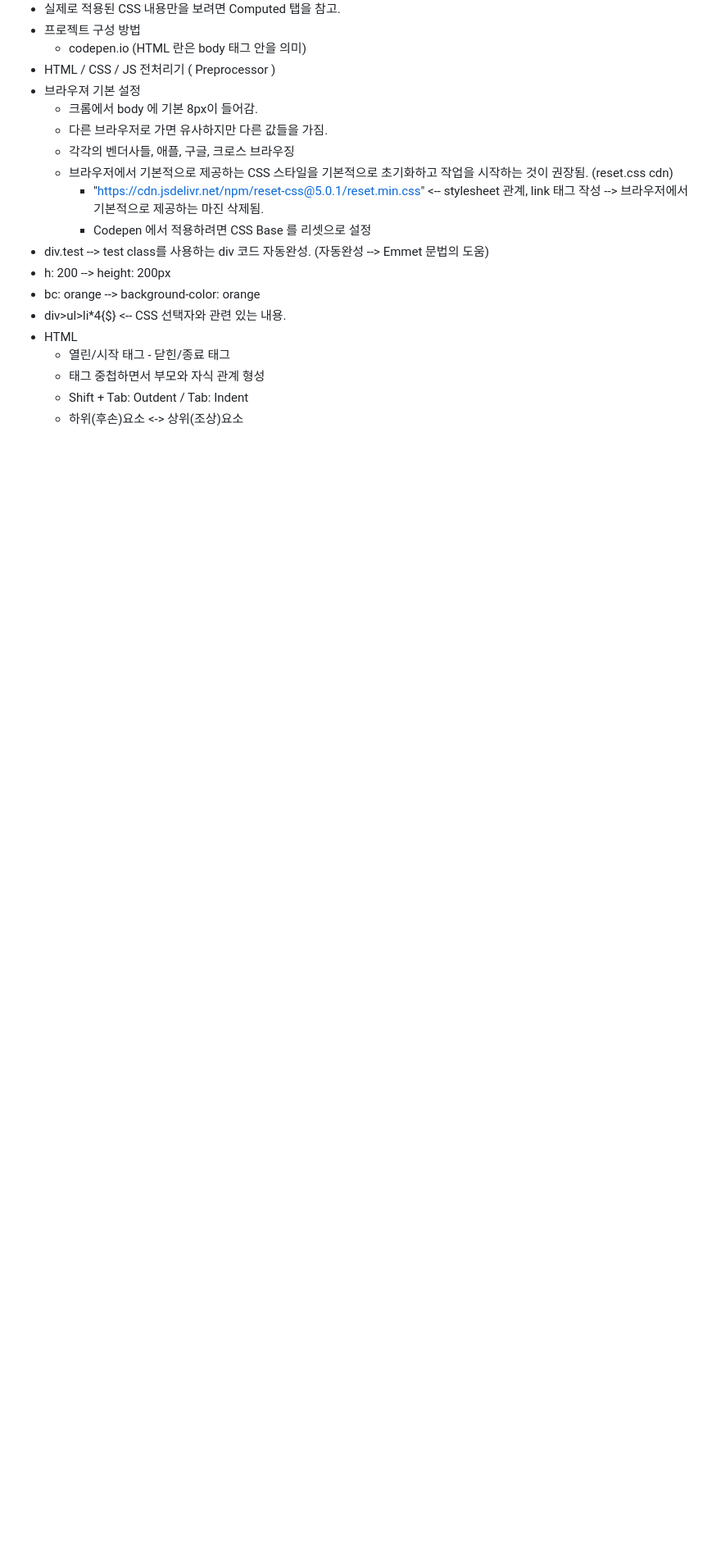
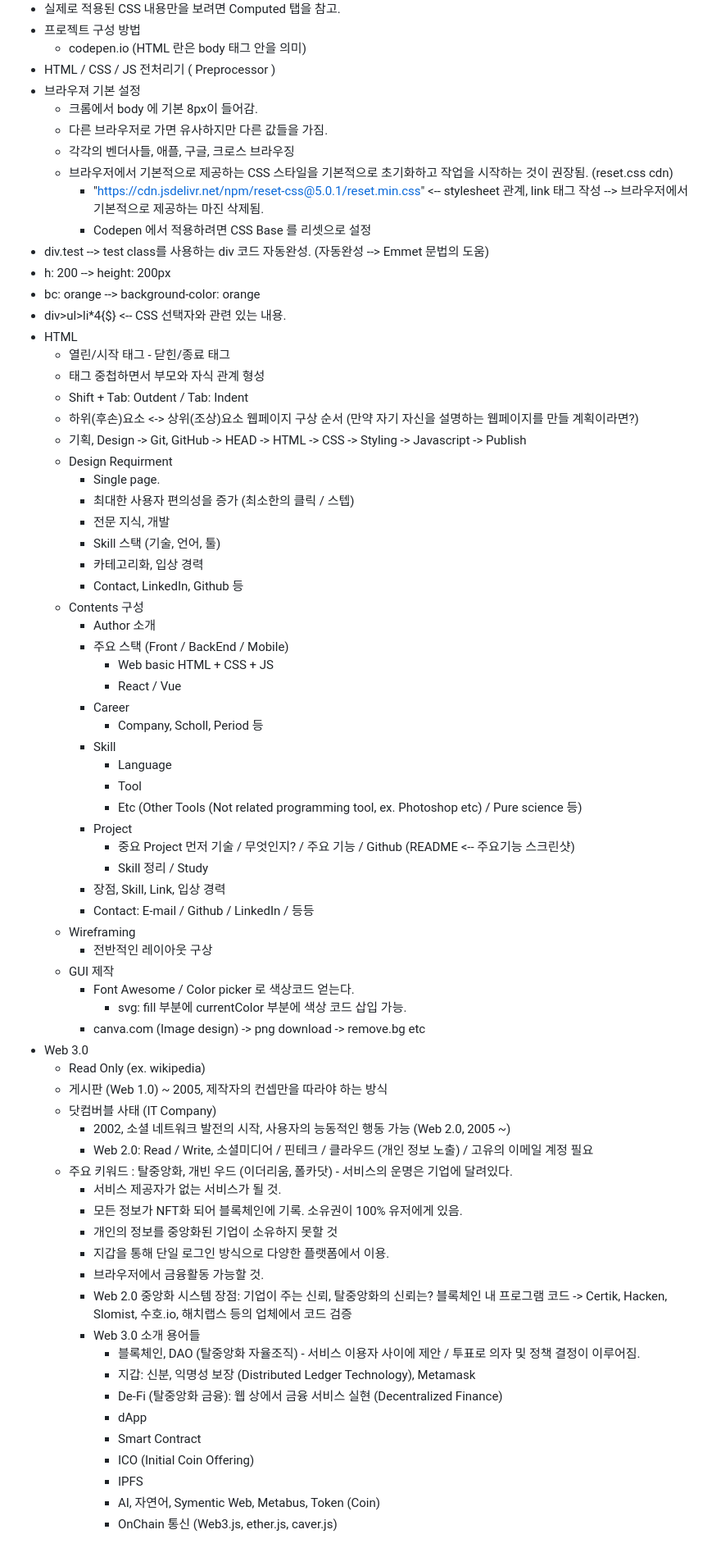
Before and after one commit to aidenkoog/awesome-programming-practice, a Markdown page: note/README.md, the part around the change. Shown at 82% size. Drawn GitHub-style; blank space fills up the shorter version.

Commit message:
[Feature] Update study note

```diff
--- a/note/README.md
+++ b/note/README.md
@@ -366,3 +366,57 @@
   - 태그 중첩하면서 부모와 자식 관계 형성
   - Shift + Tab: Outdent / Tab: Indent
   - 하위(후손)요소 <-> 상위(조상)요소
+웹페이지 구상 순서 (만약 자기 자신을 설명하는 웹페이지를 만들 계획이라면?)
+  - 기획, Design -> Git, GitHub -> HEAD -> HTML -> CSS -> Styling -> Javascript -> Publish
+  - Design Requirment
+    - Single page.
+    - 최대한 사용자 편의성을 증가 (최소한의 클릭 / 스텝)
+    - 전문 지식, 개발
+    - Skill 스택 (기술, 언어, 툴)
+    - 카테고리화, 입상 경력
+    - Contact, LinkedIn, Github 등
+  - Contents 구성
+    - Author 소개
+    - 주요 스택 (Front / BackEnd / Mobile)
+      - Web basic HTML + CSS + JS
+      - React / Vue
+    - Career
+      - Company, Scholl, Period 등
+    - Skill
+      - Language
+      - Tool
+      - Etc (Other Tools (Not related programming tool, ex. Photoshop etc) / Pure science 등)
+    - Project
+      - 중요 Project 먼저 기술 / 무엇인지? / 주요 기능 / Github (README <-- 주요기능 스크린샷)
+      - Skill 정리 / Study
+    - 장점, Skill, Link, 입상 경력
+    - Contact: E-mail / Github / LinkedIn / 등등
+  - Wireframing
+    - 전반적인 레이아웃 구상
+  - GUI 제작
+    - Font Awesome / Color picker 로 색상코드 얻는다.
+      - svg: fill 부분에 currentColor 부분에 색상 코드 삽입 가능.
+    - canva.com (Image design) -> png download -> remove.bg etc
+- Web 3.0
+  - Read Only (ex. wikipedia)
+  - 게시판 (Web 1.0) ~ 2005, 제작자의 컨셉만을 따라야 하는 방식
+  - 닷컴버블 사태 (IT Company)
+    - 2002, 소셜 네트워크 발전의 시작, 사용자의 능동적인 행동 가능 (Web 2.0, 2005 ~)
+    - Web 2.0: Read / Write, 소셜미디어 / 핀테크 / 클라우드 (개인 정보 노출) / 고유의 이메일 계정 필요
+  - 주요 키워드 : 탈중앙화, 개빈 우드 (이더리움, 폴카닷) - 서비스의 운명은 기업에 달려있다.
+    - 서비스 제공자가 없는 서비스가 될 것.
+    - 모든 정보가 NFT화 되어 블록체인에 기록. 소유권이 100% 유저에게 있음.
+    - 개인의 정보를 중앙화된 기업이 소유하지 못할 것
+    - 지갑을 통해 단일 로그인 방식으로 다양한 플랫폼에서 이용.
+    - 브라우저에서 금융활동 가능할 것.
+    - Web 2.0 중앙화 시스템 장점: 기업이 주는 신뢰, 탈중앙화의 신뢰는? 블록체인 내 프로그램 코드 -> Certik, Hacken, Slomist, 수호.io, 해치랩스 등의 업체에서 코드 검증
+    - Web 3.0 소개 용어들
+      - 블록체인, DAO (탈중앙화 자율조직) - 서비스 이용자 사이에 제안 / 투표로 의자 및 정책 결정이 이루어짐.
+      - 지갑: 신분, 익명성 보장 (Distributed Ledger Technology), Metamask
+      - De-Fi (탈중앙화 금융): 웹 상에서 금융 서비스 실현 (Decentralized Finance)
+      - dApp
+      - Smart Contract
+      - ICO (Initial Coin Offering)
+      - IPFS
+      - AI, 자연어, Symentic Web, Metabus, Token (Coin)
+      - OnChain 통신 (Web3.js, ether.js, caver.js)
```
